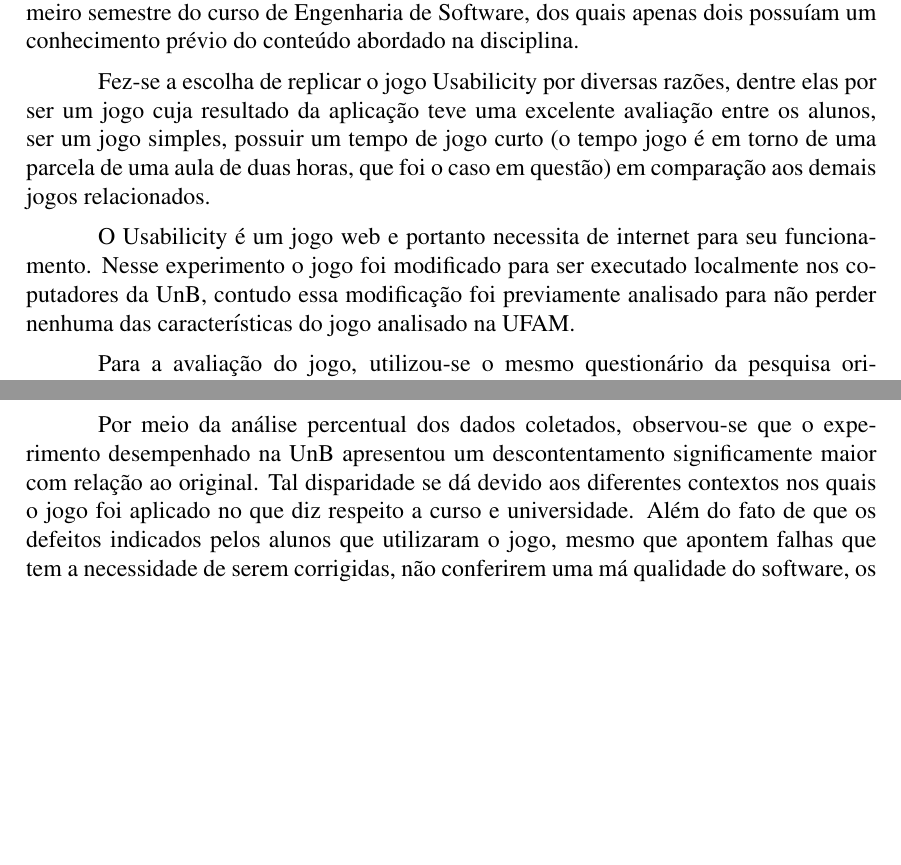
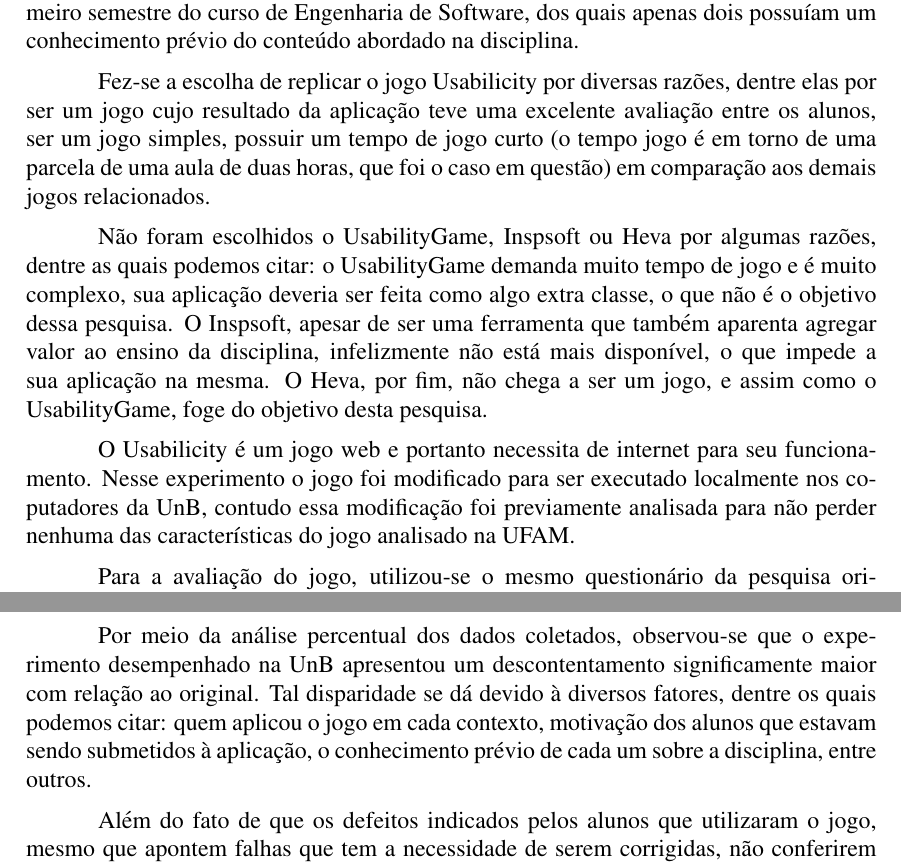
Before and after one commit to climaco02/Articles, a LaTeX paper (sbc-template.tex): two parts of pages 4 and 6 of 8 before the commit and two parts of pages 4 and 7 of 8 after it, joined at a grey line, cut so that both start at the same text, the shorter picture padded with empty space. Compiled offline with pdfLaTeX; the source files are stored in an older character set and shown here as Unicode.

Commit message:
Applying changes sugested by SBIE reviewers

```diff
--- a/sbc-template.tex
+++ b/sbc-template.tex
@@ -196,14 +196,22 @@ de Software, dos quais apenas dois possuíam um conhecimento prévio do conteúd
 abordado na disciplina.
 
 Fez-se a escolha de replicar o jogo Usabilicity por diversas razões, dentre elas por
-ser um jogo cuja resultado da aplicação teve uma excelente avaliação entre os alunos,
+ser um jogo cujo resultado da aplicação teve uma excelente avaliação entre os alunos,
 ser um jogo simples, possuir um tempo de jogo curto (o tempo jogo é em torno de uma
 parcela de uma aula de duas horas, que foi o caso em questão) em comparação aos demais
 jogos relacionados.
 
+Não foram escolhidos o UsabilityGame, Inspsoft ou Heva por algumas razões, dentre as
+quais podemos citar: o UsabilityGame demanda muito tempo de jogo e é muito complexo,
+sua aplicação deveria ser feita como algo extra classe, o que não é o objetivo dessa
+pesquisa. O Inspsoft, apesar de ser uma ferramenta que também aparenta agregar valor
+ao ensino da disciplina, infelizmente não está mais disponível, o que impede a sua
+aplicação na mesma. O Heva, por fim, não chega a ser um jogo, e assim como o UsabilityGame,
+foge do objetivo desta pesquisa.
+
 O Usabilicity é um jogo web e portanto necessita de internet para seu funcionamento.
 Nesse experimento o jogo foi modificado para ser executado localmente nos
-coputadores da UnB, contudo essa modificação foi previamente analisado para não perder
+coputadores da UnB, contudo essa modificação foi previamente analisada para não perder
 nenhuma das características do jogo analisado na UFAM.
 
 Para a avaliação do jogo, utilizou-se o mesmo questionário da pesquisa
@@ -310,7 +318,10 @@ de uma aula de duas horas e, à partir do seu uso, efetuar a avaliação.
 
 Por meio da análise percentual dos dados coletados, observou-se que o
 experimento desempenhado na UnB apresentou um descontentamento significamente maior
-com relação ao original. Tal disparidade se dá devido aos diferentes contextos nos quais
-o jogo foi aplicado no que diz respeito a curso e universidade. Além do fato de que os
-defeitos indicados pelos alunos que utilizaram o jogo, mesmo que apontem falhas que
-tem a necessidade de serem corrigidas, não conferirem uma má qualidade do software, os
+com relação ao original. Tal disparidade se dá devido à diversos fatores, dentre os
+quais podemos citar: quem aplicou o jogo em cada contexto, motivação dos alunos
+que estavam sendo submetidos à aplicação, o conhecimento prévio de cada um sobre
+a disciplina, entre outros.
+
+Além do fato de que os defeitos indicados pelos alunos que utilizaram o jogo, mesmo
+que apontem falhas que tem a necessidade de serem corrigidas, não conferirem uma má
```
Also changed, not shown: sbc-template.pdf, sbc-template.tex (18 more changed lines), 3 other files.
